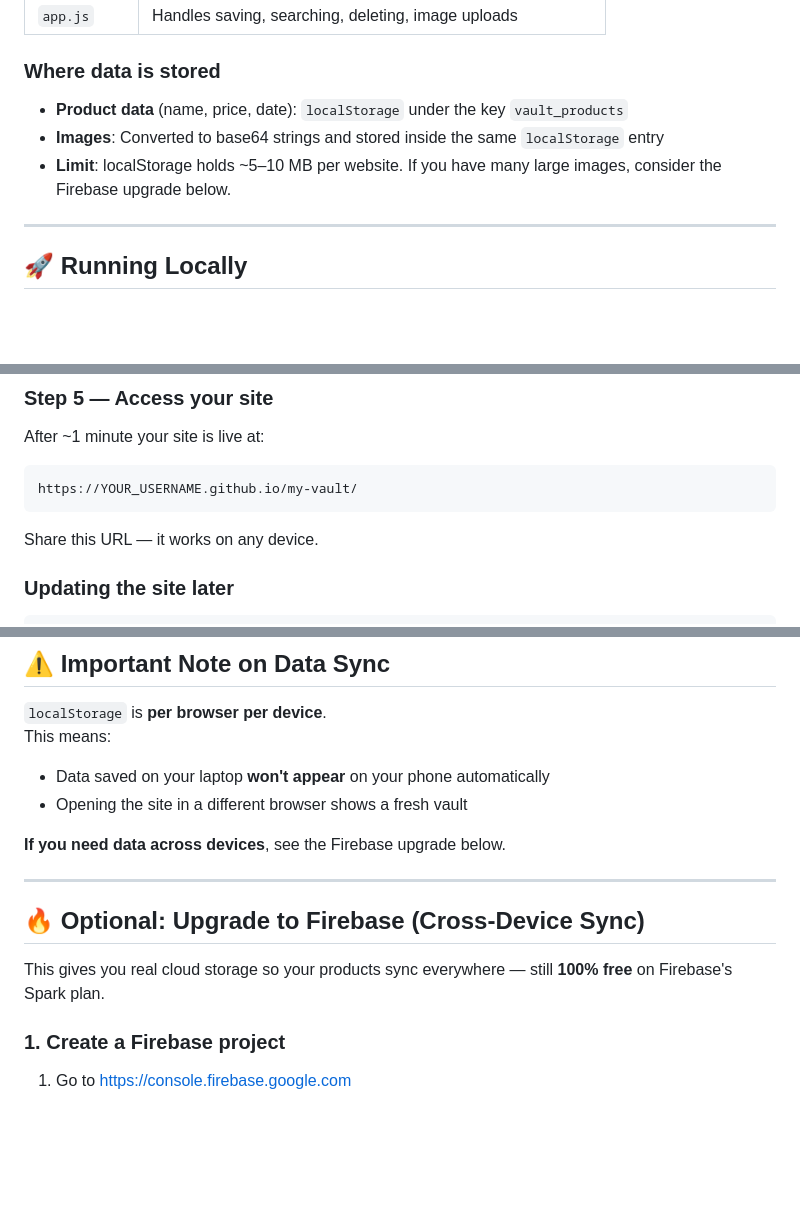
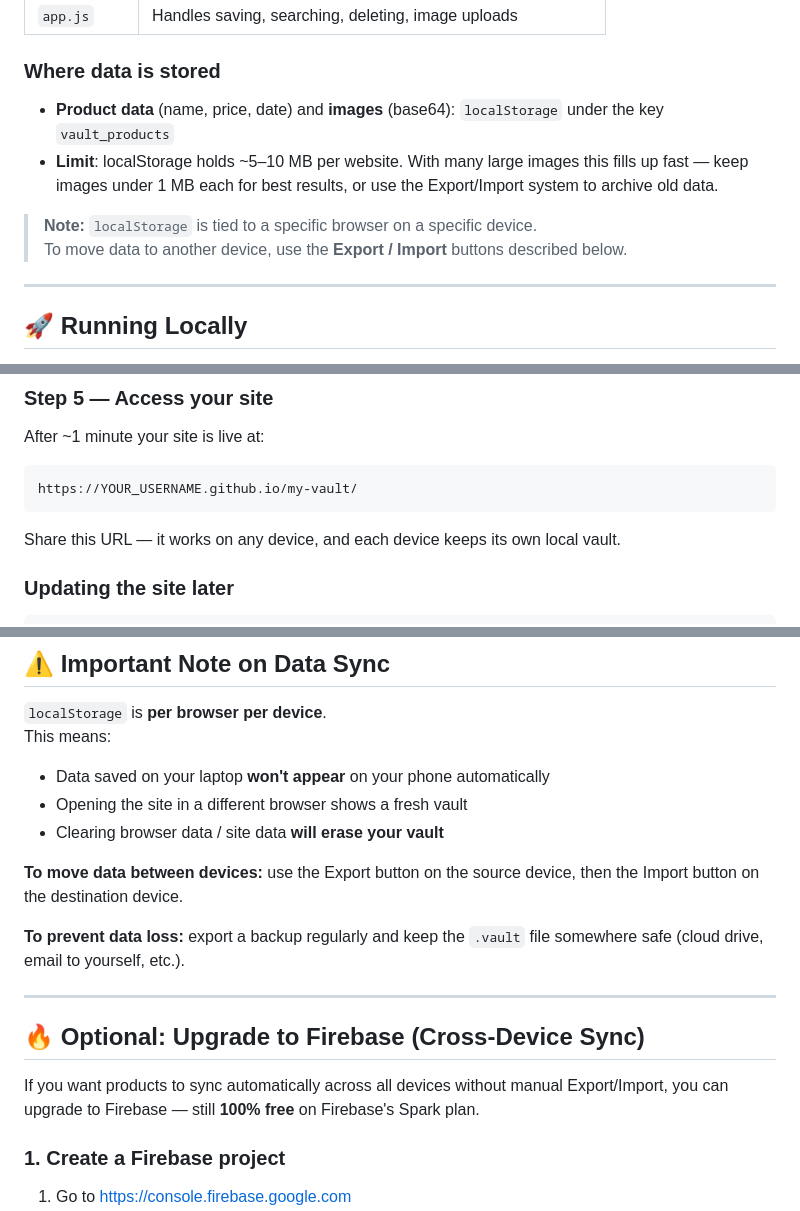
Before and after one commit to tonkla-ui/Product-book-website, a Markdown page: README.md, 3 parts joined by grey strips. GitHub-like rendering; blank space fills up the shorter version.

````diff
--- a/README.md
+++ b/README.md
@@ -25,9 +25,11 @@ product-manager/
 
 ### Where data is stored
 
-- **Product data** (name, price, date): `localStorage` under the key `vault_products`
-- **Images**: Converted to base64 strings and stored inside the same `localStorage` entry
-- **Limit**: localStorage holds ~5–10 MB per website. If you have many large images, consider the Firebase upgrade below.
+- **Product data** (name, price, date) and **images** (base64): `localStorage` under the key `vault_products`
+- **Limit**: localStorage holds ~5–10 MB per website. With many large images this fills up fast — keep images under 1 MB each for best results, or use the Export/Import system to archive old data.
+
+> **Note:** `localStorage` is tied to a specific browser on a specific device.
+> To move data to another device, use the **Export / Import** buttons described below.
 
 ---
 
@@ -111,7 +134,7 @@ After ~1 minute your site is live at:
 ```
 https://YOUR_USERNAME.github.io/my-vault/
 ```
-Share this URL — it works on any device.
+Share this URL — it works on any device, and each device keeps its own local vault.
 
 ### Updating the site later
 ```bash
@@ -130,14 +153,17 @@ GitHub Pages updates automatically within ~1 minute.
 This means:
 - Data saved on your laptop **won't appear** on your phone automatically
 - Opening the site in a different browser shows a fresh vault
+- Clearing browser data / site data **will erase your vault**
 
-**If you need data across devices**, see the Firebase upgrade below.
+**To move data between devices:** use the Export button on the source device, then the Import button on the destination device.
+
+**To prevent data loss:** export a backup regularly and keep the `.vault` file somewhere safe (cloud drive, email to yourself, etc.).
 
 ---
 
 ## 🔥 Optional: Upgrade to Firebase (Cross-Device Sync)
 
-This gives you real cloud storage so your products sync everywhere — still **100% free** on Firebase's Spark plan.
+If you want products to sync automatically across all devices without manual Export/Import, you can upgrade to Firebase — still **100% free** on Firebase's Spark plan.
 
 ### 1. Create a Firebase project
 1. Go to https://console.firebase.google.com
````
Also changed, not shown: other parts of README.md (+25 -9 lines).
